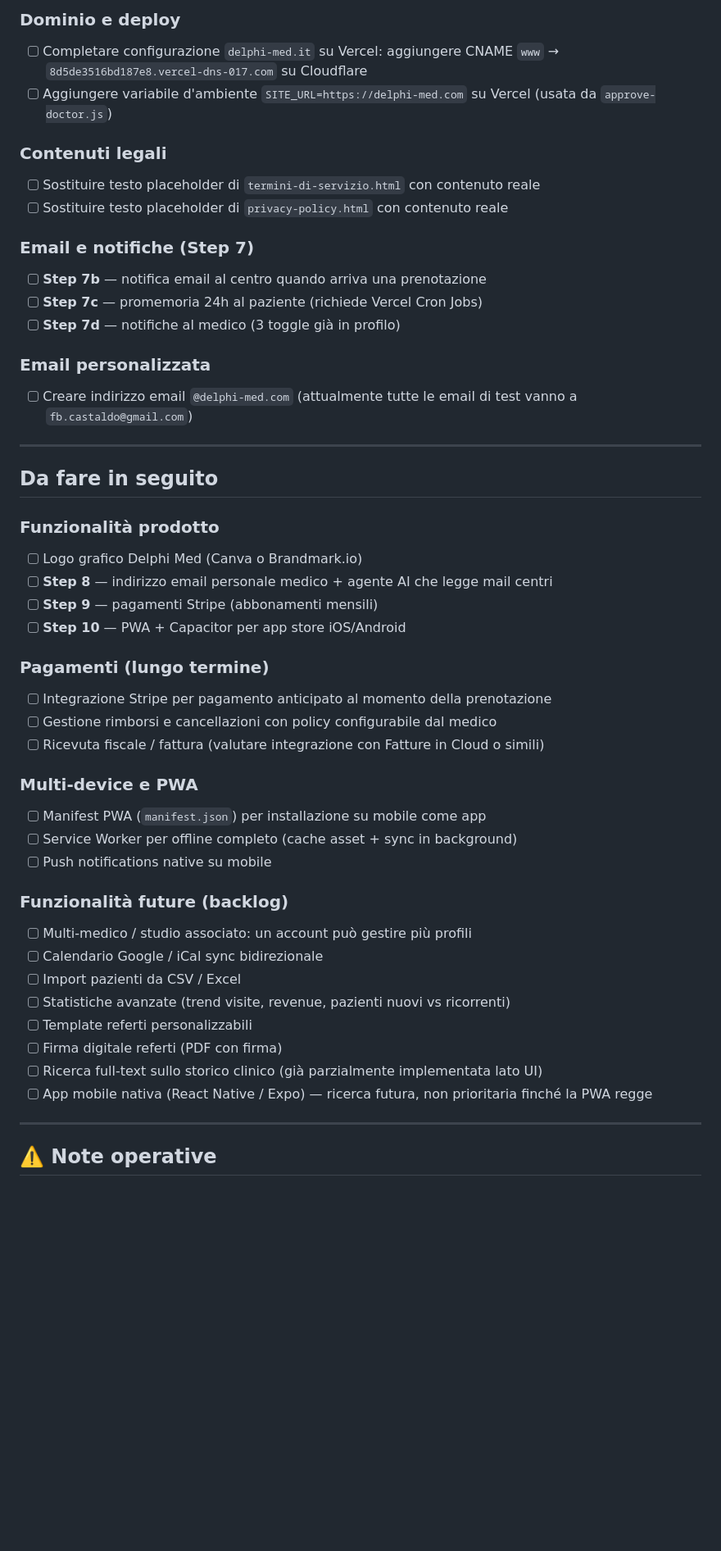
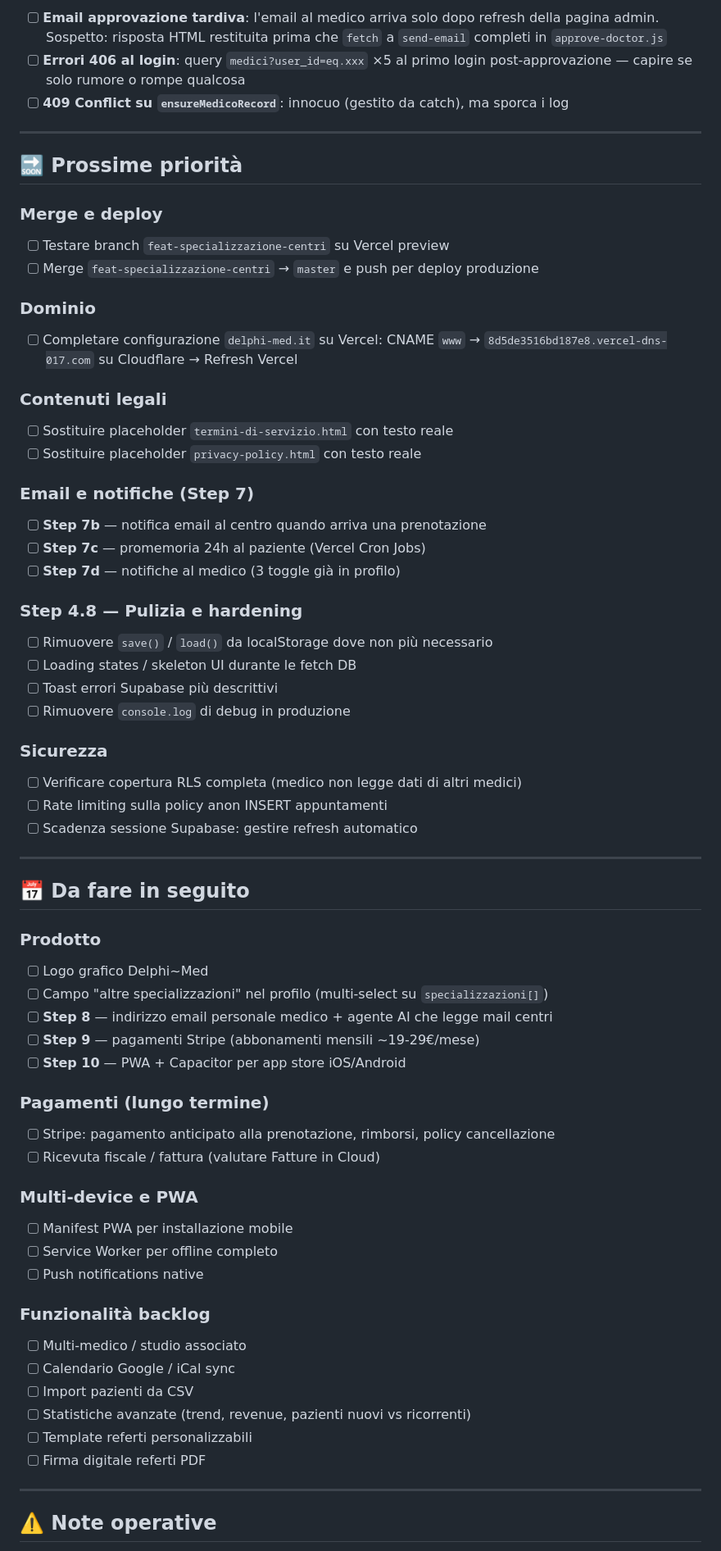
Before and after one commit to fabiocastaldo/medidesk, a Markdown page: TODO.md, the part around one of its changes. Shown at 82% size. Rendered like a GitHub page; blank space fills up the shorter version.

```diff
--- a/TODO.md
+++ b/TODO.md
@@ -160,49 +75,66 @@
 
-### Dominio e deploy
-- [ ] Completare configurazione `delphi-med.it` su Vercel: aggiungere CNAME `www` → `8d5de3516bd187e8.vercel-dns-017.com` su Cloudflare
-- [ ] Aggiungere variabile d'ambiente `SITE_URL=https://delphi-med.com` su Vercel (usata da `approve-doctor.js`)
+- [ ] **Email approvazione tardiva**: l'email al medico arriva solo dopo refresh della pagina admin. Sospetto: risposta HTML restituita prima che `fetch` a `send-email` completi in `approve-doctor.js`
+- [ ] **Errori 406 al login**: query `medici?user_id=eq.xxx` ×5 al primo login post-approvazione — capire se solo rumore o rompe qualcosa
+- [ ] **409 Conflict su `ensureMedicoRecord`**: innocuo (gestito da catch), ma sporca i log
+
+---
+
+## 🔜 Prossime priorità
+
+### Merge e deploy
+- [ ] Testare branch `feat-specializzazione-centri` su Vercel preview
+- [ ] Merge `feat-specializzazione-centri` → `master` e push per deploy produzione
+
+### Dominio
+- [ ] Completare configurazione `delphi-med.it` su Vercel: CNAME `www` → `8d5de3516bd187e8.vercel-dns-017.com` su Cloudflare → Refresh Vercel
 
 ### Contenuti legali
-- [ ] Sostituire testo placeholder di `termini-di-servizio.html` con contenuto reale
-- [ ] Sostituire testo placeholder di `privacy-policy.html` con contenuto reale
+- [ ] Sostituire placeholder `termini-di-servizio.html` con testo reale
+- [ ] Sostituire placeholder `privacy-policy.html` con testo reale
 
 ### Email e notifiche (Step 7)
 - [ ] **Step 7b** — notifica email al centro quando arriva una prenotazione
-- [ ] **Step 7c** — promemoria 24h al paziente (richiede Vercel Cron Jobs)
+- [ ] **Step 7c** — promemoria 24h al paziente (Vercel Cron Jobs)
 - [ ] **Step 7d** — notifiche al medico (3 toggle già in profilo)
 
-### Email personalizzata
-- [ ] Creare indirizzo email `@delphi-med.com` (attualmente tutte le email di test vanno a `fb.castaldo@gmail.com`)
+### Step 4.8 — Pulizia e hardening
+- [ ] Rimuovere `save()` / `load()` da localStorage dove non più necessario
+- [ ] Loading states / skeleton UI durante le fetch DB
+- [ ] Toast errori Supabase più descrittivi
+- [ ] Rimuovere `console.log` di debug in produzione
+
+### Sicurezza
+- [ ] Verificare copertura RLS completa (medico non legge dati di altri medici)
+- [ ] Rate limiting sulla policy anon INSERT appuntamenti
+- [ ] Scadenza sessione Supabase: gestire refresh automatico
 
 ---
 
-## Da fare in seguito
+## 📅 Da fare in seguito
 
-### Funzionalità prodotto
-- [ ] Logo grafico Delphi Med (Canva o Brandmark.io)
+### Prodotto
+- [ ] Logo grafico Delphi~Med
+- [ ] Campo "altre specializzazioni" nel profilo (multi-select su `specializzazioni[]`)
 - [ ] **Step 8** — indirizzo email personale medico + agente AI che legge mail centri
-- [ ] **Step 9** — pagamenti Stripe (abbonamenti mensili)
+- [ ] **Step 9** — pagamenti Stripe (abbonamenti mensili ~19-29€/mese)
 - [ ] **Step 10** — PWA + Capacitor per app store iOS/Android
 
 ### Pagamenti (lungo termine)
-- [ ] Integrazione Stripe per pagamento anticipato al momento della prenotazione
-- [ ] Gestione rimborsi e cancellazioni con policy configurabile dal medico
-- [ ] Ricevuta fiscale / fattura (valutare integrazione con Fatture in Cloud o simili)
+- [ ] Stripe: pagamento anticipato alla prenotazione, rimborsi, policy cancellazione
+- [ ] Ricevuta fiscale / fattura (valutare Fatture in Cloud)
 
 ### Multi-device e PWA
-- [ ] Manifest PWA (`manifest.json`) per installazione su mobile come app
-- [ ] Service Worker per offline completo (cache asset + sync in background)
-- [ ] Push notifications native su mobile
+- [ ] Manifest PWA per installazione mobile
+- [ ] Service Worker per offline completo
+- [ ] Push notifications native
 
-### Funzionalità future (backlog)
-- [ ] Multi-medico / studio associato: un account può gestire più profili
-- [ ] Calendario Google / iCal sync bidirezionale
-- [ ] Import pazienti da CSV / Excel
-- [ ] Statistiche avanzate (trend visite, revenue, pazienti nuovi vs ricorrenti)
+### Funzionalità backlog
+- [ ] Multi-medico / studio associato
+- [ ] Calendario Google / iCal sync
+- [ ] Import pazienti da CSV
+- [ ] Statistiche avanzate (trend, revenue, pazienti nuovi vs ricorrenti)
 - [ ] Template referti personalizzabili
-- [ ] Firma digitale referti (PDF con firma)
-- [ ] Ricerca full-text sullo storico clinico (già parzialmente implementata lato UI)
-- [ ] App mobile nativa (React Native / Expo) — ricerca futura, non prioritaria finché la PWA regge
+- [ ] Firma digitale referti PDF
 
 ---
 
```
Also changed, not shown: other parts of TODO.md (+53 -137 lines).
